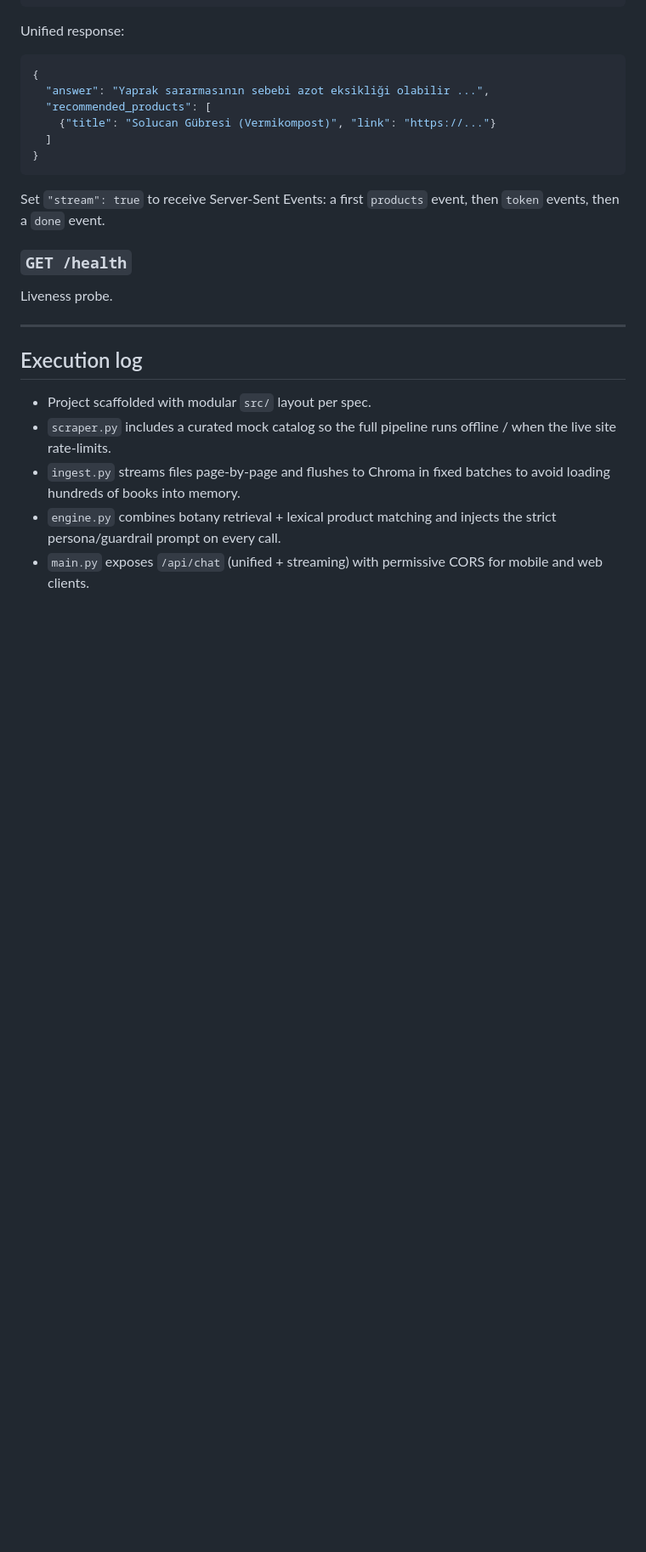
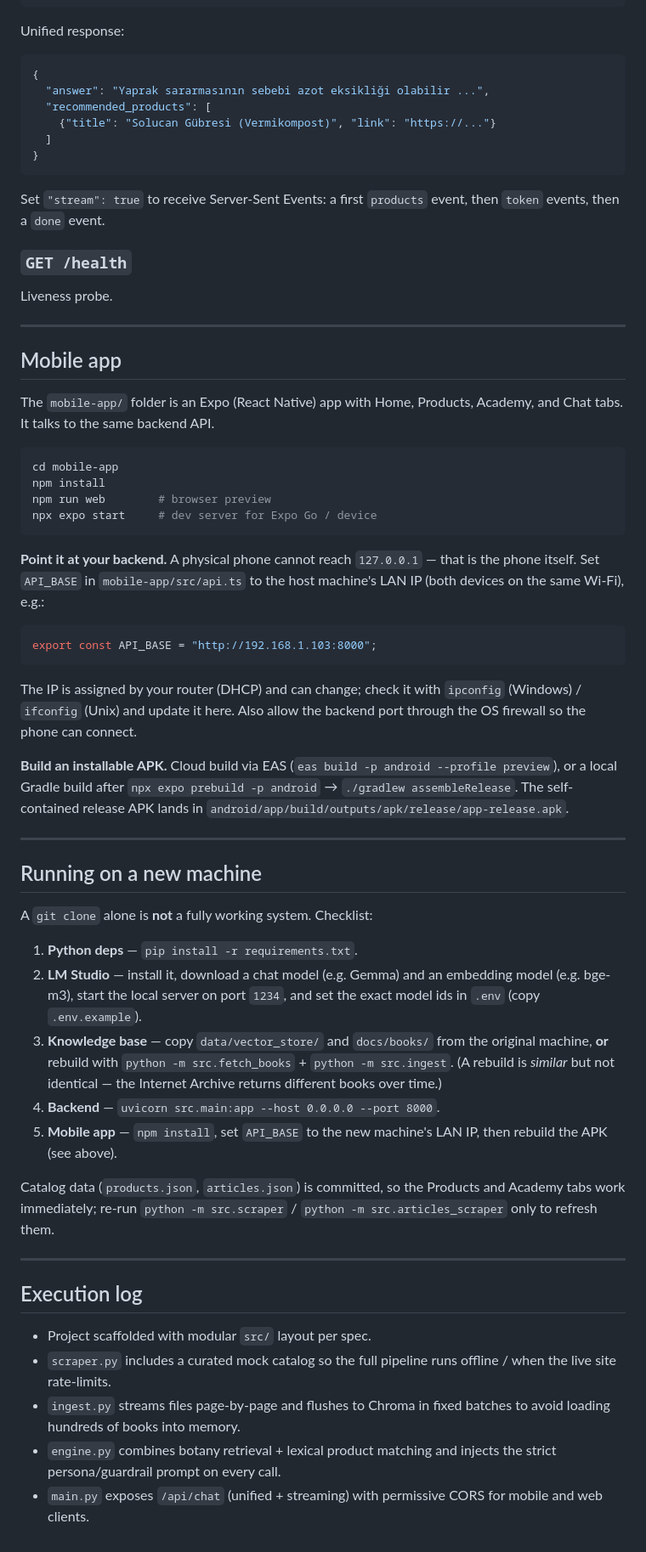
Before and after one commit to TunahanCnrYildiz/agro-rag-system, a Markdown page: README.md, the part around one of its changes. Shown at 85% size. Rendered like a GitHub page; blank space fills up the shorter version.

Commit message:
Add app screenshots and new-machine setup docs to README
Document the mobile app setup, LAN IP config, APK build, and the fact that
the vector store and source PDFs are gitignored so a fresh clone needs the
knowledge base copied or rebuilt. Add Home/Products/Academy/Chat screenshots.

````diff
--- a/README.md
+++ b/README.md
@@ -164,6 +188,60 @@ Liveness probe.
 
 ---
 
+## Mobile app
+
+The `mobile-app/` folder is an Expo (React Native) app with Home, Products,
+Academy, and Chat tabs. It talks to the same backend API.
+
+```bash
+cd mobile-app
+npm install
+npm run web        # browser preview
+npx expo start     # dev server for Expo Go / device
+```
+
+**Point it at your backend.** A physical phone cannot reach `127.0.0.1` — that
+is the phone itself. Set `API_BASE` in `mobile-app/src/api.ts` to the host
+machine's LAN IP (both devices on the same Wi-Fi), e.g.:
+
+```ts
+export const API_BASE = "http://192.168.1.103:8000";
+```
+
+The IP is assigned by your router (DHCP) and can change; check it with
+`ipconfig` (Windows) / `ifconfig` (Unix) and update it here. Also allow the
+backend port through the OS firewall so the phone can connect.
+
+**Build an installable APK.** Cloud build via EAS
+(`eas build -p android --profile preview`), or a local Gradle build after
+`npx expo prebuild -p android` → `./gradlew assembleRelease`. The self-contained
+release APK lands in
+`android/app/build/outputs/apk/release/app-release.apk`.
+
+---
+
+## Running on a new machine
+
+A `git clone` alone is **not** a fully working system. Checklist:
+
+1. **Python deps** — `pip install -r requirements.txt`.
+2. **LM Studio** — install it, download a chat model (e.g. Gemma) and an
+   embedding model (e.g. bge-m3), start the local server on port `1234`, and
+   set the exact model ids in `.env` (copy `.env.example`).
+3. **Knowledge base** — copy `data/vector_store/` and `docs/books/` from the
+   original machine, **or** rebuild with `python -m src.fetch_books` +
+   `python -m src.ingest`. (A rebuild is *similar* but not identical — the
+   Internet Archive returns different books over time.)
+4. **Backend** — `uvicorn src.main:app --host 0.0.0.0 --port 8000`.
+5. **Mobile app** — `npm install`, set `API_BASE` to the new machine's LAN IP,
+   then rebuild the APK (see above).
+
+Catalog data (`products.json`, `articles.json`) is committed, so the Products
+and Academy tabs work immediately; re-run `python -m src.scraper` /
+`python -m src.articles_scraper` only to refresh them.
+
+---
+
 ## Execution log
 
 - Project scaffolded with modular `src/` layout per spec.
````
Also changed, not shown: other parts of README.md (+24 -0 lines), docs/screenshots/articles.png (added), docs/screenshots/chat.png (added), docs/screenshots/home.png (added), docs/screenshots/products.png (added).
